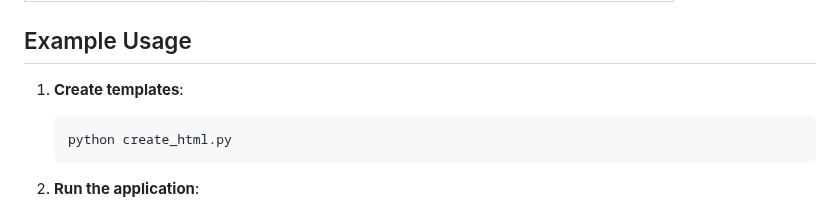
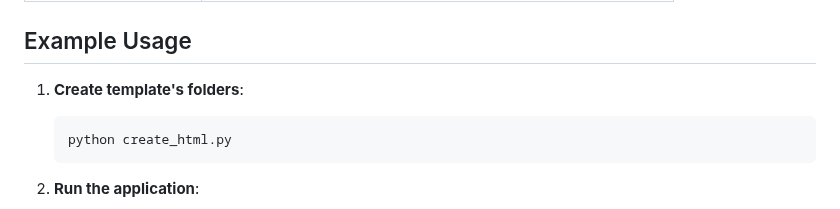
Before and after one commit to Elang-elang/SASentiment, a Markdown page: README.md, the part around the change. GitHub-like rendering.

````diff
--- a/README.md
+++ b/README.md
@@ -42,7 +42,7 @@ The Sentiment Analysis System is an advanced Flask-based web application that pe
 
 ## Example Usage
 
-1. **Create templates**:
+1. **Create template's folders**:
    ```bash
    python create_html.py
    ```
````
